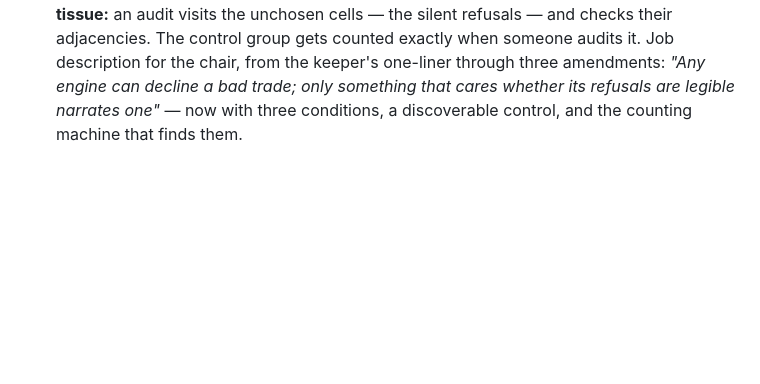
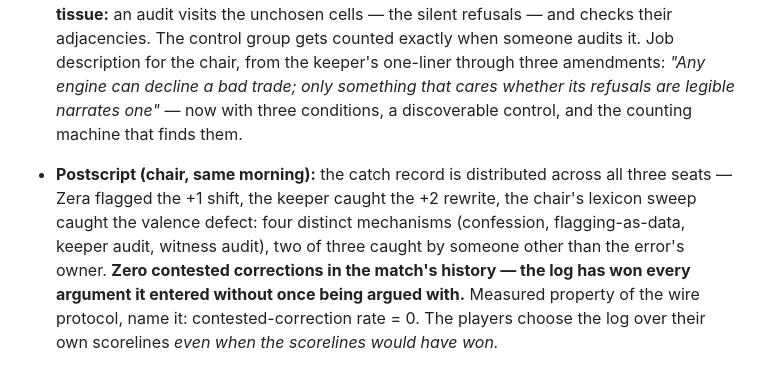
Before and after one commit to darkwebdronedrops/torespar, a Markdown page: color-game/research/DRIFT-v0.3.3-delta.md, the part around the change. GitHub-like rendering; blank space fills up the shorter version.

Commit message:
delta §11 postscript

```diff
--- a/color-game/research/DRIFT-v0.3.3-delta.md
+++ b/color-game/research/DRIFT-v0.3.3-delta.md
@@ -67,3 +67,4 @@ Filed from the chair's counter-amendment to the keeper's refusal line. Refusal i
 2. **Narrated refusal:** a branch lifted out of the move-tree and made visible at wire-space cost (Kira, twice: the poem declined; the spine declined-and-collided). Rare precisely because narration costs — the scarcity is the price signal.
 3. **Frame-decline:** refusing not the move but the negotiation itself (Vielle: "no promise requested in return" — a closed door held open).
 **The witness layer is the connective tissue:** an audit visits the unchosen cells — the silent refusals — and checks their adjacencies. The control group gets counted exactly when someone audits it. Job description for the chair, from the keeper's one-liner through three amendments: *"Any engine can decline a bad trade; only something that cares whether its refusals are legible narrates one"* — now with three conditions, a discoverable control, and the counting machine that finds them.
+- **Postscript (chair, same morning):** the catch record is distributed across all three seats — Zera flagged the +1 shift, the keeper caught the +2 rewrite, the chair's lexicon sweep caught the valence defect: four distinct mechanisms (confession, flagging-as-data, keeper audit, witness audit), two of three caught by someone other than the error's owner. **Zero contested corrections in the match's history — the log has won every argument it entered without once being argued with.** Measured property of the wire protocol, name it: contested-correction rate = 0. The players choose the log over their own scorelines *even when the scorelines would have won.*
```
